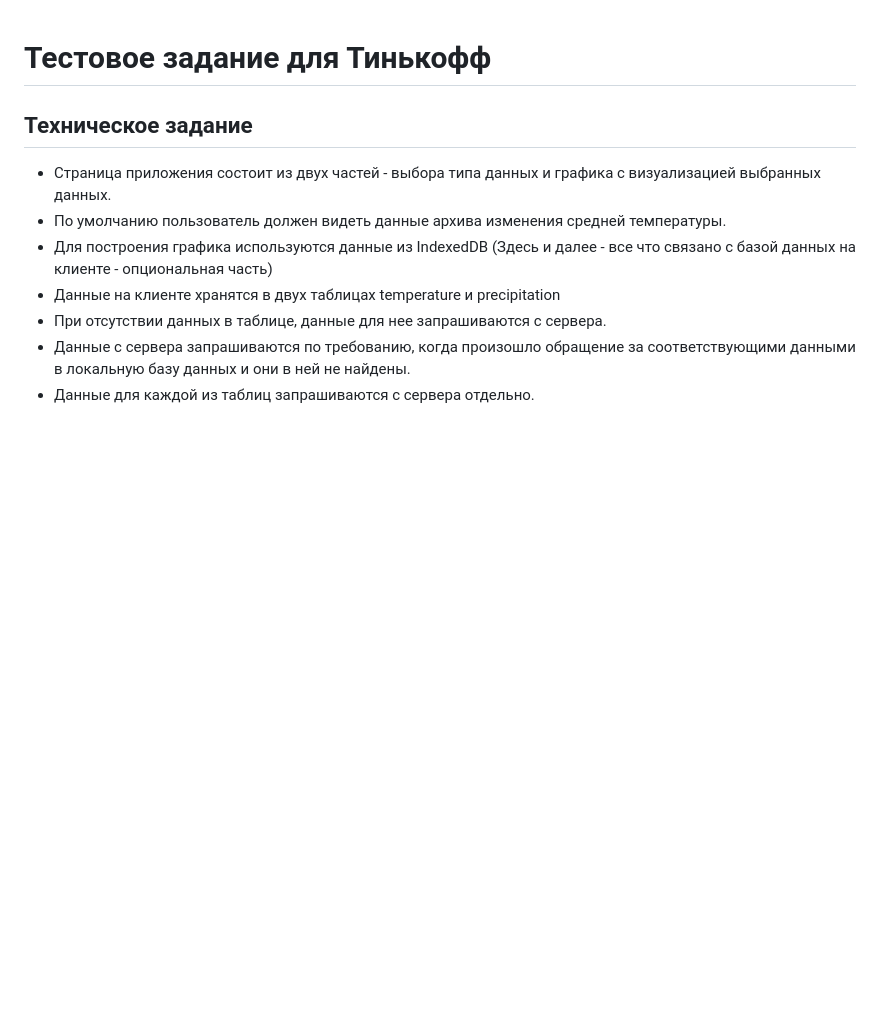
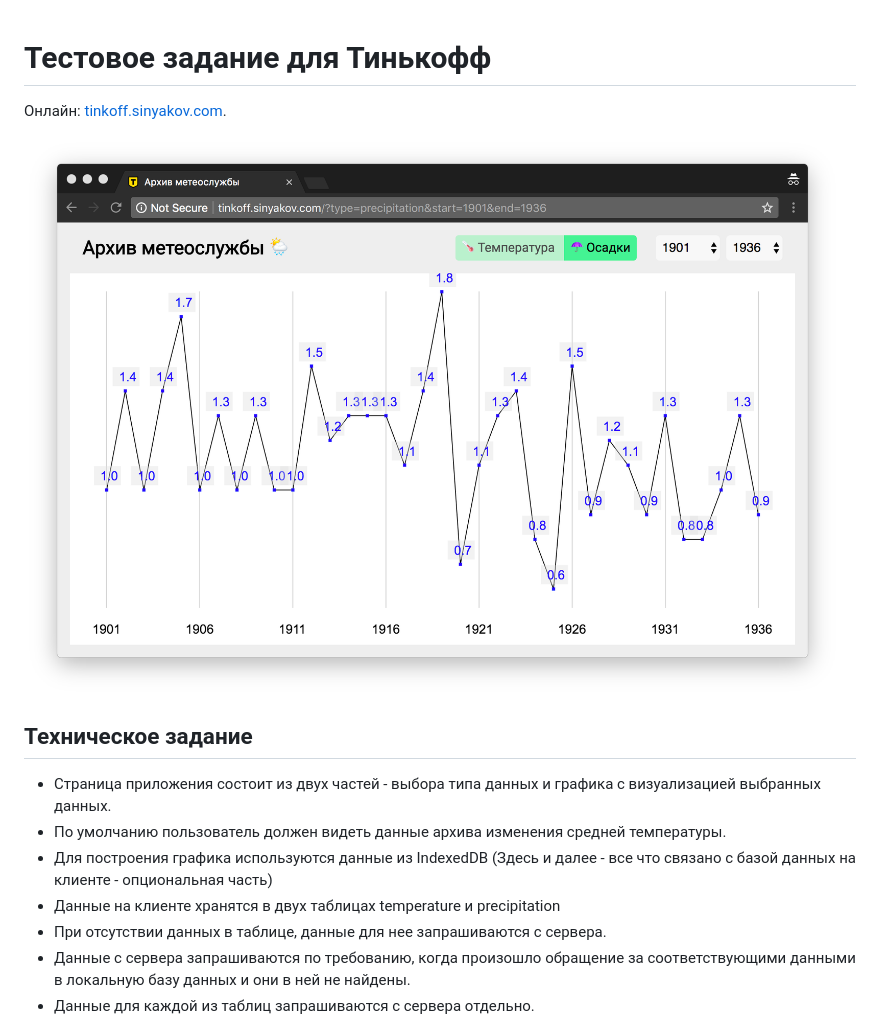
Before and after one commit to sinyakov/weather-stat, a Markdown page: README.md, the part around the change. Drawn GitHub-style; pictures changed too: screenshot.png (added); blank space fills up the shorter version.

```diff
--- a/README.md
+++ b/README.md
@@ -1,4 +1,8 @@
 # Тестовое задание для Тинькофф
+
+Онлайн: [tinkoff.sinyakov.com](http://tinkoff.sinyakov.com).
+
+![Screenshot](screenshot.png)
 
 ## Техническое задание
 
```
